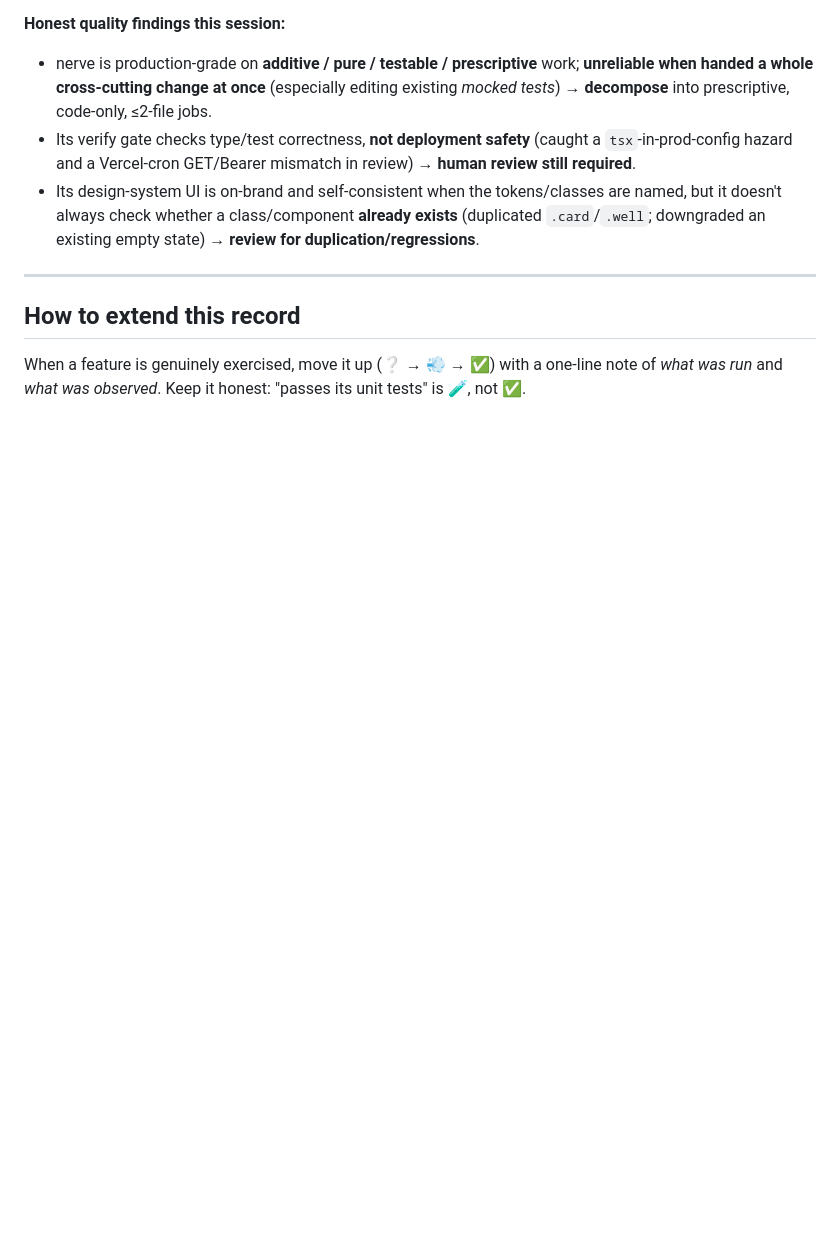
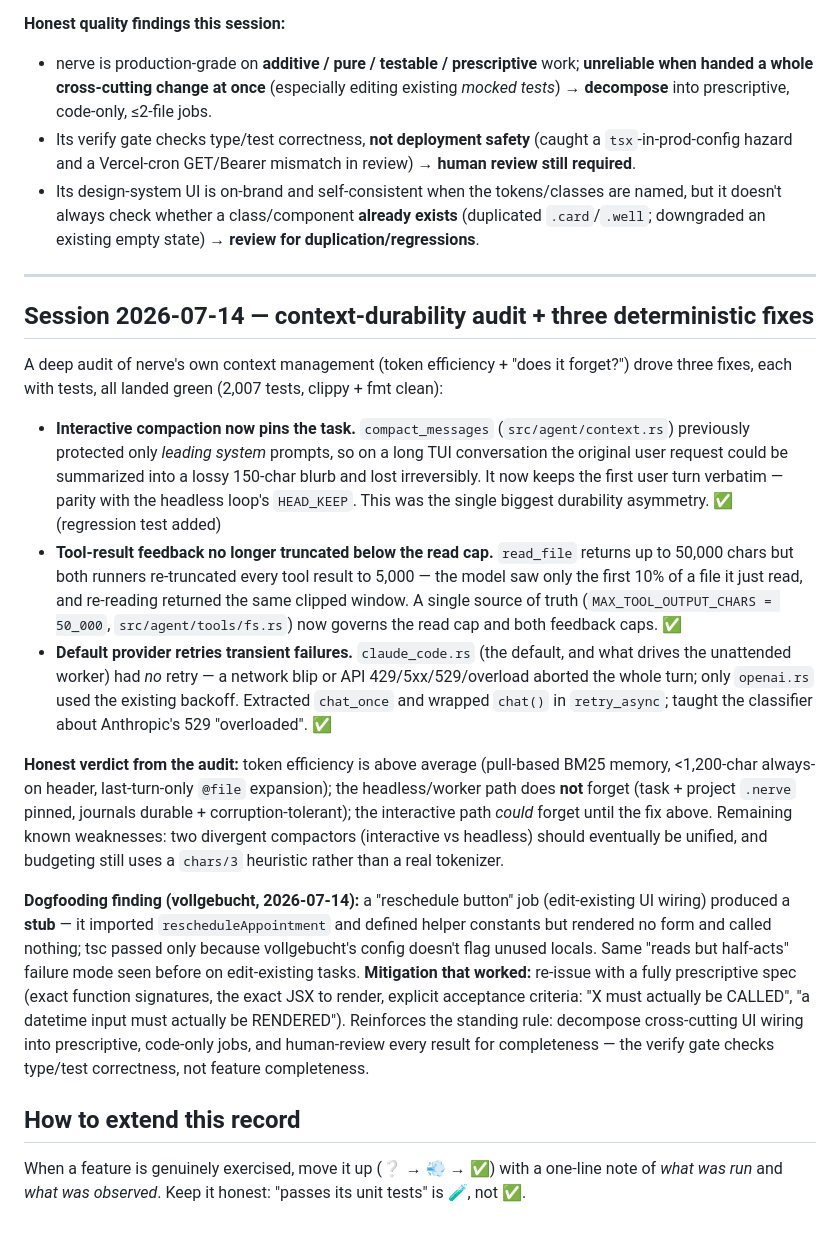
Before and after one commit to Artaeon/nerve, a Markdown page: docs/TEST-STATUS.md, the part around one of its changes. Rendered like a GitHub page; blank space fills up the shorter version.

Commit message:
docs: record the 2026-07-14 context-durability audit + three fixes

```diff
--- a/docs/TEST-STATUS.md
+++ b/docs/TEST-STATUS.md
@@ -151,6 +151,50 @@ iCalendar export · health readiness probe · security headers · timezone-param
 
 ---
 
+## Session 2026-07-14 — context-durability audit + three deterministic fixes
+
+A deep audit of nerve's own context management (token efficiency + "does it
+forget?") drove three fixes, each with tests, all landed green (2,007 tests,
+clippy + fmt clean):
+
+- **Interactive compaction now pins the task.** `compact_messages`
+  (`src/agent/context.rs`) previously protected only *leading system* prompts,
+  so on a long TUI conversation the original user request could be summarized
+  into a lossy 150-char blurb and lost irreversibly. It now keeps the first user
+  turn verbatim — parity with the headless loop's `HEAD_KEEP`. This was the
+  single biggest durability asymmetry. ✅ (regression test added)
+- **Tool-result feedback no longer truncated below the read cap.** `read_file`
+  returns up to 50,000 chars but both runners re-truncated every tool result to
+  5,000 — the model saw only the first 10% of a file it just read, and
+  re-reading returned the same clipped window. A single source of truth
+  (`MAX_TOOL_OUTPUT_CHARS = 50_000`, `src/agent/tools/fs.rs`) now governs the
+  read cap and both feedback caps. ✅
+- **Default provider retries transient failures.** `claude_code.rs` (the default,
+  and what drives the unattended worker) had *no* retry — a network blip or API
+  429/5xx/529/overload aborted the whole turn; only `openai.rs` used the existing
+  backoff. Extracted `chat_once` and wrapped `chat()` in `retry_async`; taught the
+  classifier about Anthropic's 529 "overloaded". ✅
+
+**Honest verdict from the audit:** token efficiency is above average (pull-based
+BM25 memory, <1,200-char always-on header, last-turn-only `@file` expansion); the
+headless/worker path does **not** forget (task + project `.nerve` pinned, journals
+durable + corruption-tolerant); the interactive path *could* forget until the fix
+above. Remaining known weaknesses: two divergent compactors (interactive vs
+headless) should eventually be unified, and budgeting still uses a `chars/3`
+heuristic rather than a real tokenizer.
+
+**Dogfooding finding (vollgebucht, 2026-07-14):** a "reschedule button" job
+(edit-existing UI wiring) produced a **stub** — it imported `rescheduleAppointment`
+and defined helper constants but rendered no form and called nothing; tsc passed
+only because vollgebucht's config doesn't flag unused locals. Same "reads but
+half-acts" failure mode seen before on edit-existing tasks. **Mitigation that
+worked:** re-issue with a fully prescriptive spec (exact function signatures, the
+exact JSX to render, explicit acceptance criteria: "X must actually be CALLED",
+"a datetime input must actually be RENDERED"). Reinforces the standing rule:
+decompose cross-cutting UI wiring into prescriptive, code-only jobs, and
+human-review every result for completeness — the verify gate checks type/test
+correctness, not feature completeness.
+
 ## How to extend this record
 When a feature is genuinely exercised, move it up (❔ → 💨 → ✅) with a one-line
 note of *what was run* and *what was observed*. Keep it honest: "passes its unit
```
Also changed, not shown: other parts of docs/TEST-STATUS.md (+1 -1 lines).
